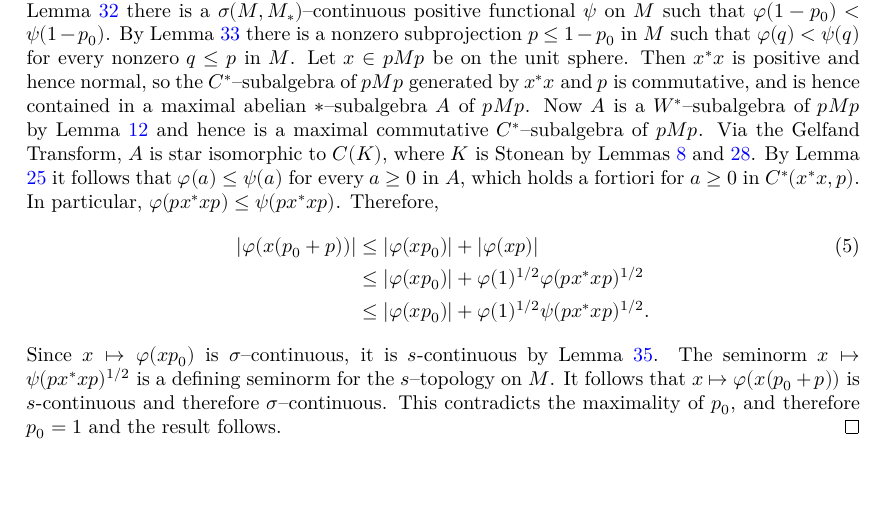
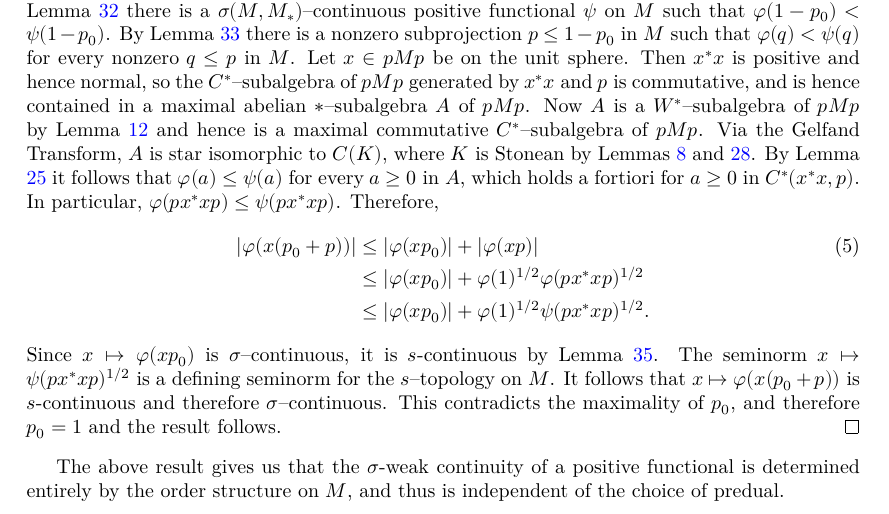
Before and after one commit to j-loreaux/LeanOA, a LaTeX document (blueprint/src/print.tex, which reads blueprint/src/BlueprintFiles/NormalityandSigmaWeak.tex): part of page 9 of 9, cut so that both start at the same text, the shorter picture padded with empty space. Compiled offline with XeLaTeX.

Commit message:
Noting the claimed result briefly, so I don't forget to later.

```diff
--- a/blueprint/src/BlueprintFiles/NormalityandSigmaWeak.tex
+++ b/blueprint/src/BlueprintFiles/NormalityandSigmaWeak.tex
@@ -198,3 +198,6 @@ of Theorem \ref{thm:sigma_cts_of_normal_Sak_1_13_2}.
   $x \mapsto \psi(px^{*}xp)^{1/2}$ is a defining seminorm for the $s$--topology on $M$. It follows that $x\mapsto \varphi(x(p_0+p))$ is $s$-continuous
   and therefore $\sigma$--continuous. This contradicts the maximality of $p_0$, and therefore $p_0=1$ and the result follows.
 \end{proof}
+
+The above result gives us that the $\sigma$-weak continuity of a positive functional is determined entirely by the order structure on $M$,
+and thus is independent of the choice of predual.
```
